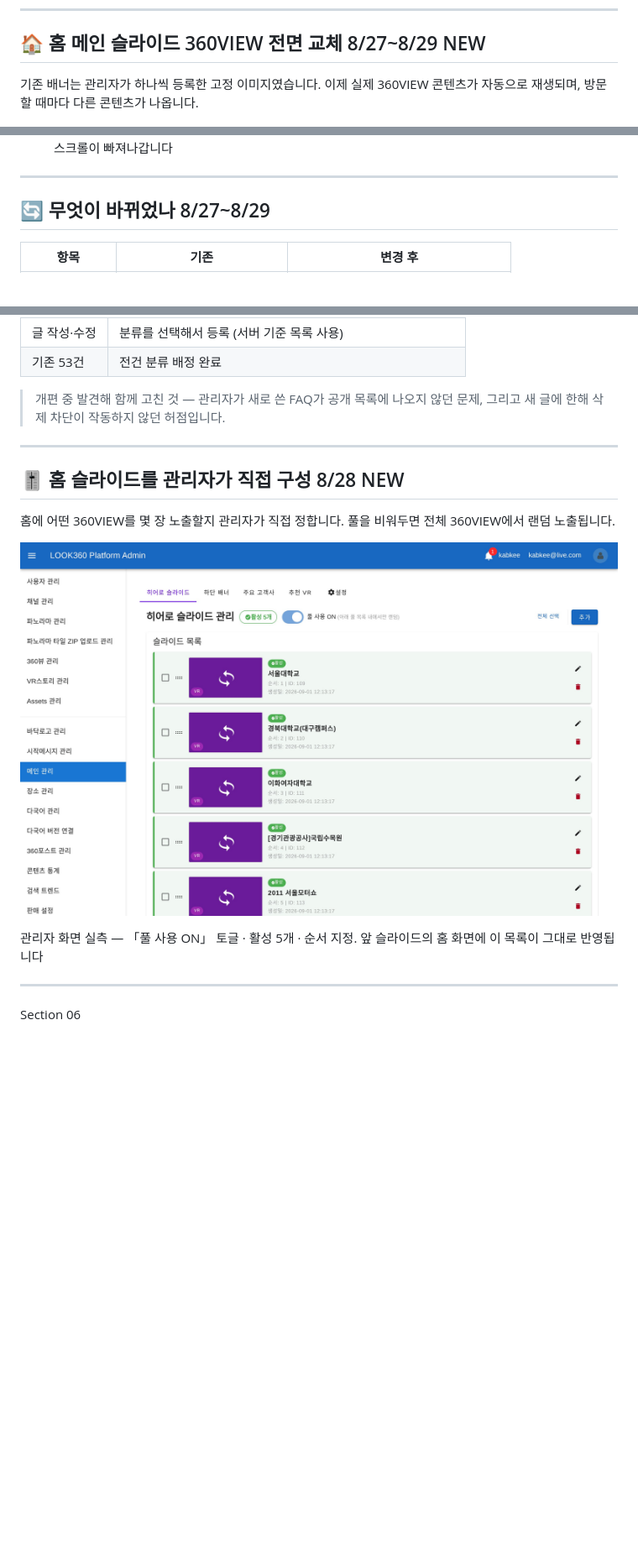
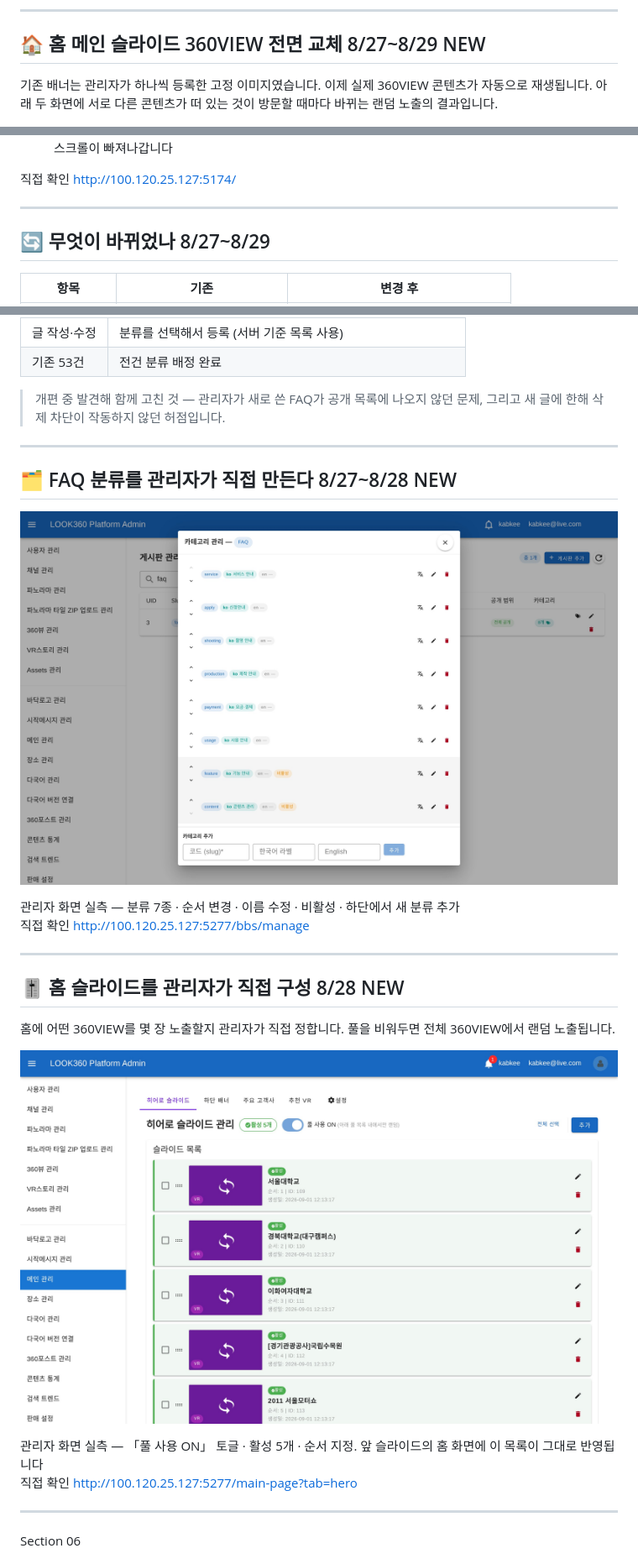
Before and after one commit to kabkee/kabkee-decks, a Markdown page: weekly-reports/2026-09-02.md, 3 parts joined by grey strips. Shown: that part at 84% size. Drawn GitHub-style; pictures changed too: weekly-reports/assets/2026-09-02/09-admin-faq-category.jpg (added); blank space fills up the shorter version.

```diff
--- a/weekly-reports/2026-09-02.md
+++ b/weekly-reports/2026-09-02.md
@@ -74,7 +74,7 @@ Indyspot AI Corp &nbsp;·&nbsp; Engineering Manager &nbsp;·&nbsp; 2026-09-02
 
 ## 🏠 홈 메인 슬라이드 360VIEW 전면 교체 <span class="badge-date">8/27~8/29</span> <span class="badge-new">NEW</span>
 
-기존 배너는 관리자가 하나씩 등록한 <span class="hl-gray">고정 이미지</span>였습니다. 이제 실제 360VIEW 콘텐츠가 <span class="hl-green">자동으로 재생</span>되며, 방문할 때마다 다른 콘텐츠가 나옵니다.
+기존 배너는 관리자가 하나씩 등록한 <span class="hl-gray">고정 이미지</span>였습니다. 이제 실제 360VIEW 콘텐츠가 <span class="hl-green">자동으로 재생</span>됩니다. <span class="hl-blue">아래 두 화면에 서로 다른 콘텐츠가 떠 있는 것</span>이 방문할 때마다 바뀌는 랜덤 노출의 결과입니다.
 
 <div class="shot-pair">
 <figure style="width: 780px">
@@ -86,5 +86,10 @@ Indyspot AI Corp &nbsp;·&nbsp; Engineering Manager &nbsp;·&nbsp; 2026-09-02
 <figcaption>모바일 — 높이를 제한해<br><span class="hl-green">스크롤이 빠져나갑니다</span></figcaption>
 </figure>
+</div>
+
+<div class="links">
+<span class="lbl">직접 확인</span>
+<a class="lnk" href="http://100.120.25.127:5174/" target="_blank">http://100.120.25.127:5174/</a>
 </div>
 
 ---
@@ -352,6 +377,19 @@ FAQ에 <span class="hl-green">7종 분류</span>를 도입하고, 관리자가
 
 ---
 
+## 🗂️ FAQ 분류를 관리자가 직접 만든다 <span class="badge-date">8/27~8/28</span> <span class="badge-new">NEW</span>
+
+![w:560](assets/2026-09-02/09-admin-faq-category.jpg)
+
+<figcaption>관리자 화면 실측 — 분류 7종 · 순서 변경 · 이름 수정 · 비활성 · 하단에서 새 분류 추가</figcaption>
+
+<div class="links">
+<span class="lbl">직접 확인</span>
+<a class="lnk admin" href="http://100.120.25.127:5277/bbs/manage" target="_blank">http://100.120.25.127:5277/bbs/manage</a>
+</div>
+
+---
+
 ## 🎚️ 홈 슬라이드를 관리자가 직접 구성 <span class="badge-date">8/28</span> <span class="badge-new">NEW</span>
 
 홈에 어떤 360VIEW를 몇 장 노출할지 <span class="hl-green">관리자가 직접 정합니다.</span> 풀을 비워두면 전체 360VIEW에서 랜덤 노출됩니다.
@@ -360,5 +398,10 @@ FAQ에 <span class="hl-green">7종 분류</span>를 도입하고, 관리자가
 
 <figcaption>관리자 화면 실측 — 「풀 사용 ON」 토글 · 활성 5개 · 순서 지정. 앞 슬라이드의 홈 화면에 이 목록이 그대로 반영됩니다</figcaption>
+
+<div class="links">
+<span class="lbl">직접 확인</span>
+<a class="lnk admin" href="http://100.120.25.127:5277/main-page?tab=hero" target="_blank">http://100.120.25.127:5277/main-page?tab=hero</a>
+</div>
 
 ---
 
```
Also changed, not shown: other parts of weekly-reports/2026-09-02.md (+32 -7 lines), weekly-reports/assets/2026-09-02/02-home-mobile.jpg, weekly-reports/assets/2026-09-02/09-admin-bbs.jpg (deleted), 3 other files.
